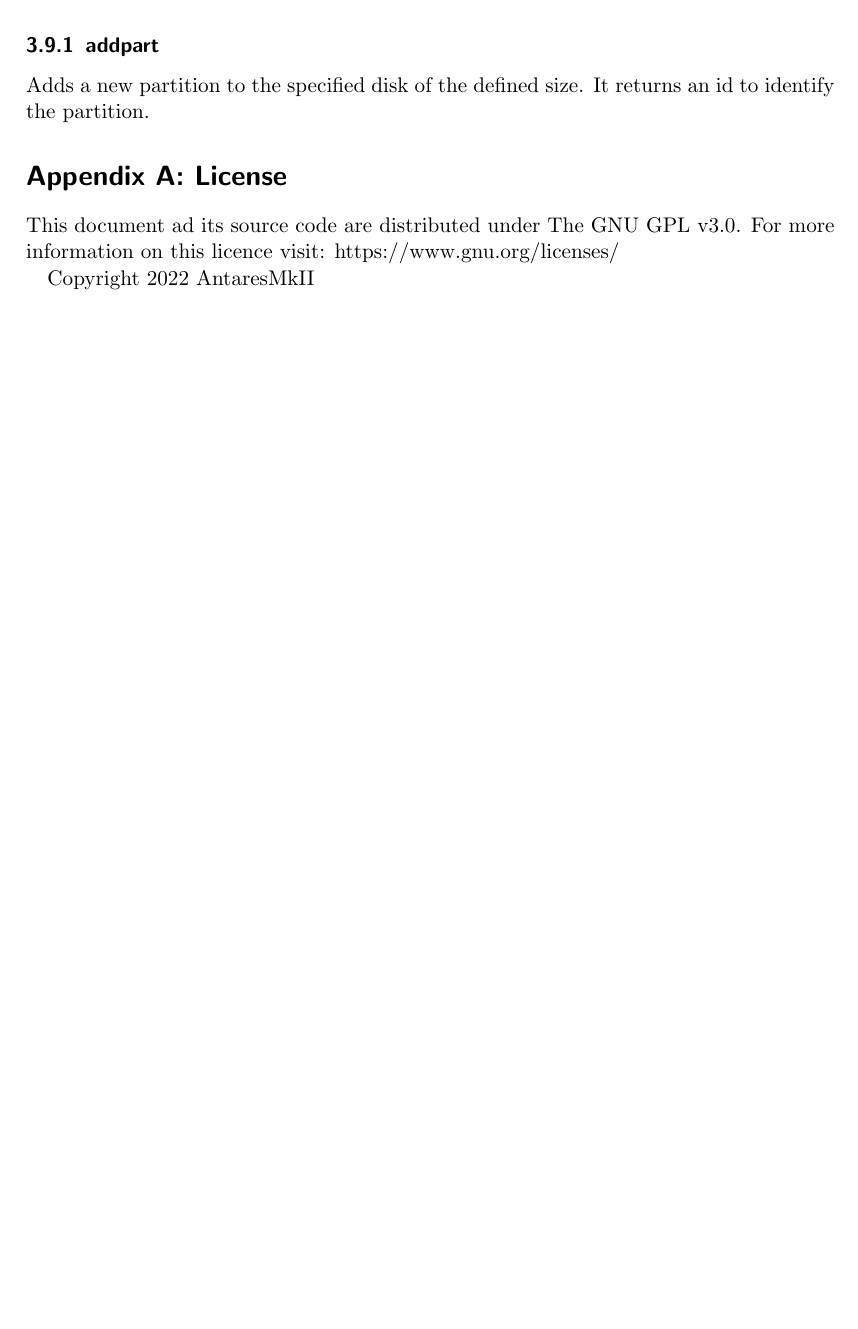
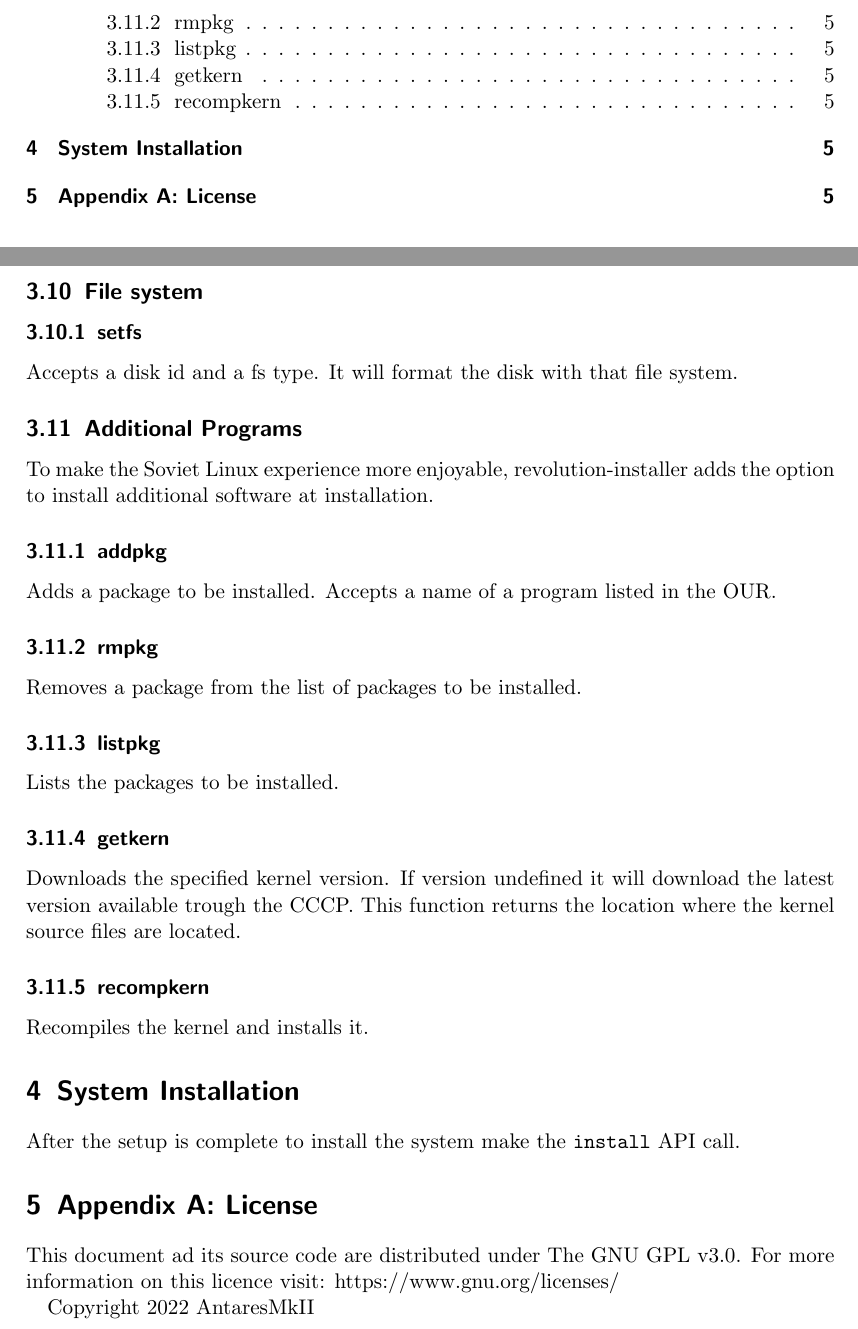
Before and after one commit to Soviet-Linux/revolution-installer, a LaTeX document (DOC/revolution-doc.tex): part of page 4 of 4 before the commit and two parts of pages 2 and 5 of 5 after it, the two joined at a grey line, cut at the place of the change, the shorter picture padded with empty space. Compiled offline with pdfLaTeX.

Commit message:
Expanded the docs

```diff
--- a/DOC/revolution-doc.tex
+++ b/DOC/revolution-doc.tex
@@ -124,13 +125,33 @@ arguments:
 Disk partition, in Revolution-installer, occurs trough the use of partx as a
 backend. The API will simply act as a buffer between the front-end and partx.
 It will also simplify the interface.
-\subsubsection{addpart}
-Adds a new partition to the specified disk of the defined size. It returns an id
-to identify the partition.
+% TODO: complete disk partition
 
+\subsection{File system}
+\subsubsection{setfs}
+Accepts a disk id and a fs type. It will format the disk with that file system.
 
+\subsection{Additional Programs}
+To make the Soviet Linux experience more enjoyable, revolution-installer adds
+the option to install additional software at installation.
+\subsubsection{addpkg}
+Adds a package to be installed. Accepts a name of a program listed in the OUR.
+\subsubsection{rmpkg}
+Removes a package from the list of packages to be installed.
+\subsubsection{listpkg}
+Lists the packages to be installed.
+\subsubsection{getkern}
+Downloads the specified kernel version. If version undefined it will download
+the latest version available trough the CCCP. This function returns the location
+where the kernel source files are located.
+\subsubsection{recompkern}
+Recompiles the kernel and installs it.
 
-\section*{Appendix A: License}
+\section{System Installation}
+After the setup is complete to install the system make the \texttt{install}
+API call.
+
+\section{Appendix A: License}
 This document ad its source code are distributed under The GNU GPL v3.0. For
 more information on this licence visit: https://www.gnu.org/licenses/
 
```
Also changed, not shown: DOC/revolution-doc.pdf (added), DOC/revolution-doc.tex (3 more changed lines).
